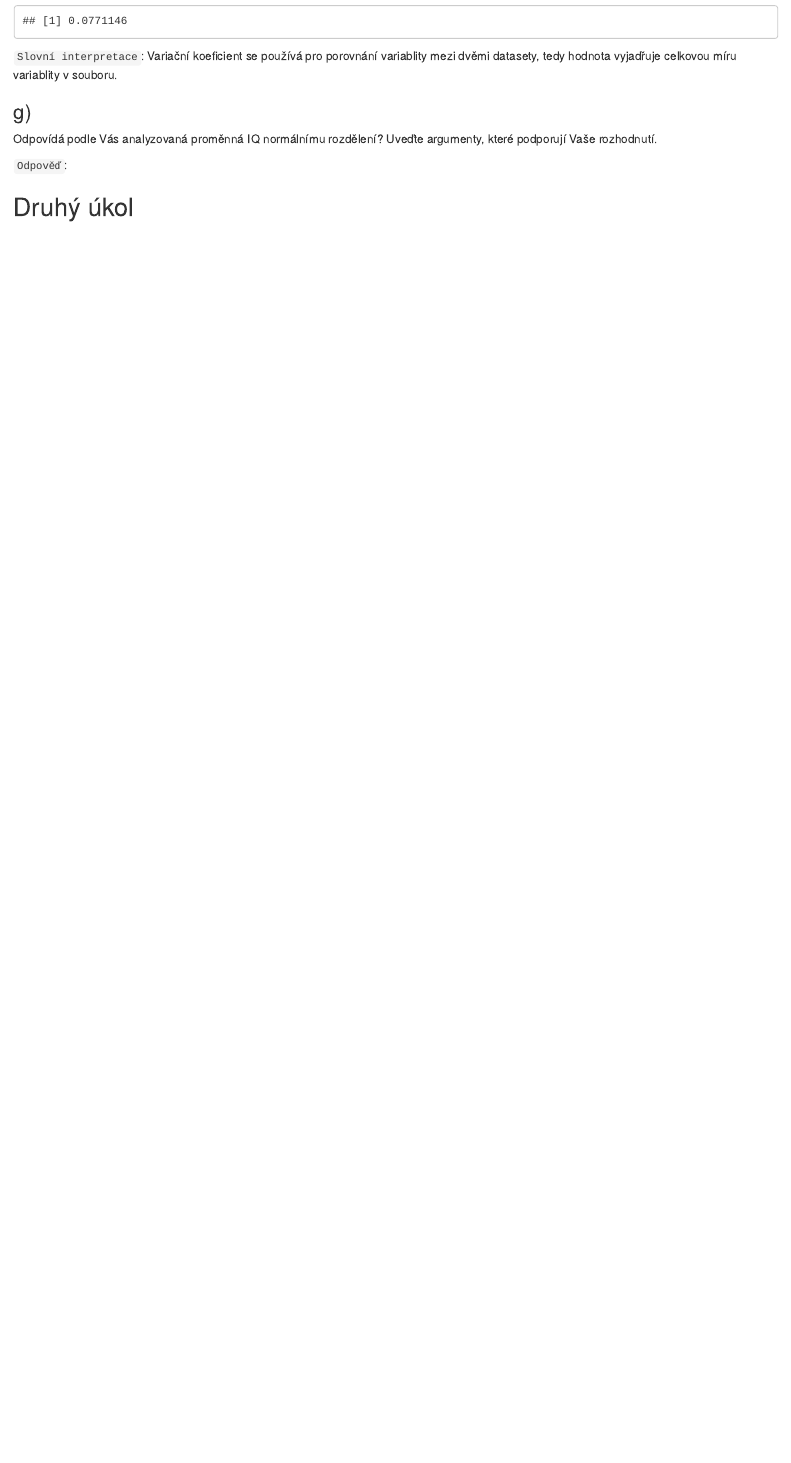
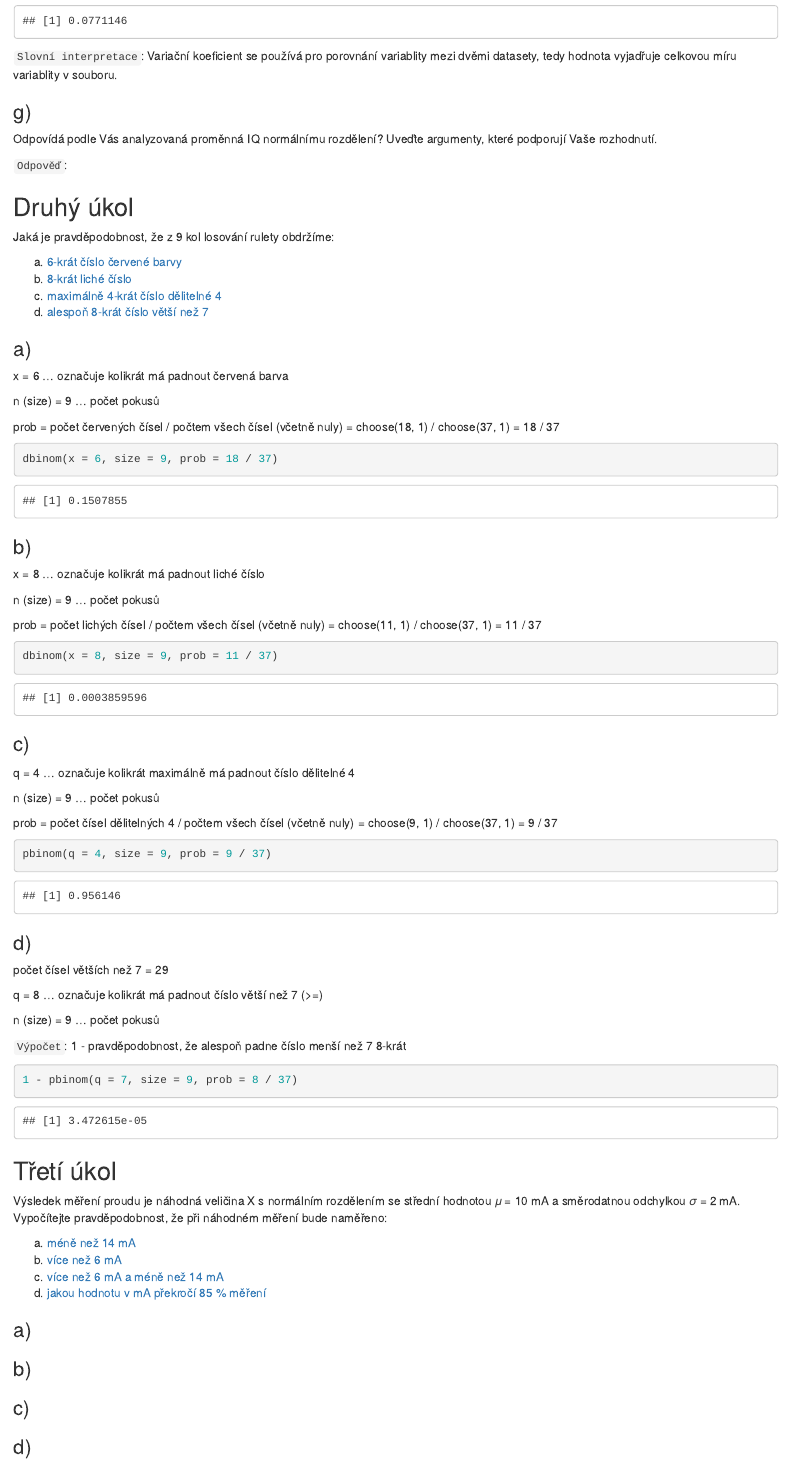
Before and after one commit to MichalMoudry/r-scripts, an R Markdown document (Test 1/moum02_test1.Rmd): the page in a window 1100 px wide, from 4030 px down. The pictures show the output file Test 1/moum02_test1.html that the author committed with the source, opened offline.

Commit message:
Změny v prvním cvičení v prvním testu

````diff
--- a/Test 1/moum02_test1.Rmd
+++ b/Test 1/moum02_test1.Rmd
@@ -155,3 +155,68 @@ Odpovídá podle Vás analyzovaná proměnná IQ normálnímu rozdělení? Uveď
 `Odpověď`:
 
 ## Druhý úkol
+Jaká je pravděpodobnost, že z 9 kol losování rulety obdržíme:
+
+a) [6-krát číslo červené barvy](#a-1)
+b) [8-krát liché číslo](#b-1)
+c) [maximálně 4-krát číslo dělitelné 4](#c-1)
+d) [alespoň 8-krát číslo větší než 7](#d-1)
+
+### a)
+x = 6 ... označuje kolikrát má padnout červená barva
+
+n (size) = 9 ... počet pokusů
+
+prob = počet červených čísel / počtem všech čísel (včetně nuly) = choose(18, 1) / choose(37, 1) = 18 / 37
+```{r}
+dbinom(x = 6, size = 9, prob = 18 / 37)
+```
+
+### b)
+x = 8 ... označuje kolikrát má padnout liché číslo
+
+n (size) = 9 ... počet pokusů
+
+prob = počet lichých čísel / počtem všech čísel (včetně nuly) = choose(11, 1) / choose(37, 1) = 11 / 37
+```{r}
+dbinom(x = 8, size = 9, prob = 11 / 37)
+```
+
+### c)
+q = 4 ... označuje kolikrát maximálně má padnout číslo dělitelné 4
+
+n (size) = 9 ... počet pokusů
+
+prob = počet čísel dělitelných 4 / počtem všech čísel (včetně nuly) = choose(9, 1) / choose(37, 1) = 9 / 37
+```{r}
+pbinom(q = 4, size = 9, prob = 9 / 37)
+```
+
+### d)
+počet čísel větších než 7 = 29
+
+q = 8 ... označuje kolikrát má padnout číslo větší než 7 (>=)
+
+n (size) = 9 ... počet pokusů
+
+`Výpočet`: 1 - pravděpodobnost, že alespoň padne číslo menší než 7 8-krát
+```{r}
+1 - pbinom(q = 7, size = 9, prob = 8 / 37)
+```
+
+## Třetí úkol
+Výsledek měření proudu je náhodná veličina X s normálním rozdělením se střední hodnotou 𝜇 = 10 mA a směrodatnou odchylkou 𝜎 = 2 mA. Vypočítejte pravděpodobnost, že při náhodném měření bude naměřeno:
+
+a) [méně než 14 mA](#a-2)
+b) [více než 6 mA](#b-2)
+c) [více než 6 mA a méně než 14 mA](#c-2)
+d) [jakou hodnotu v mA překročí 85 % měření](#d-2)
+
+
+### a)
+
+### b)
+
+### c)
+
+### d)
````
Also changed, not shown: Test 1/moum02_test1.html.
